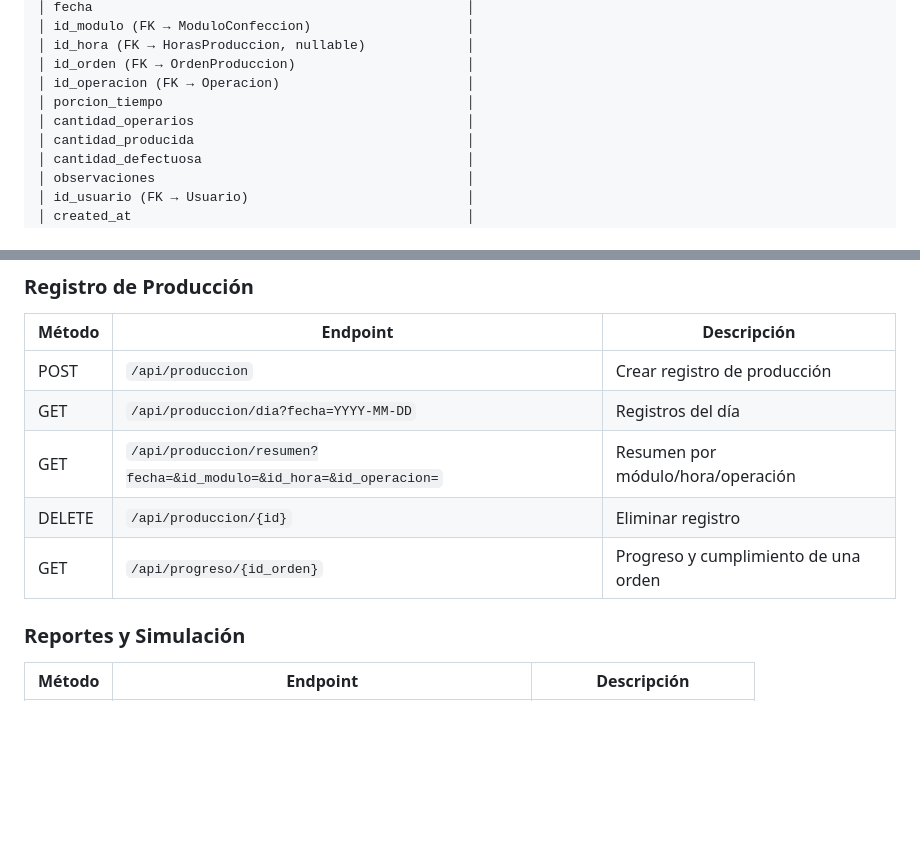
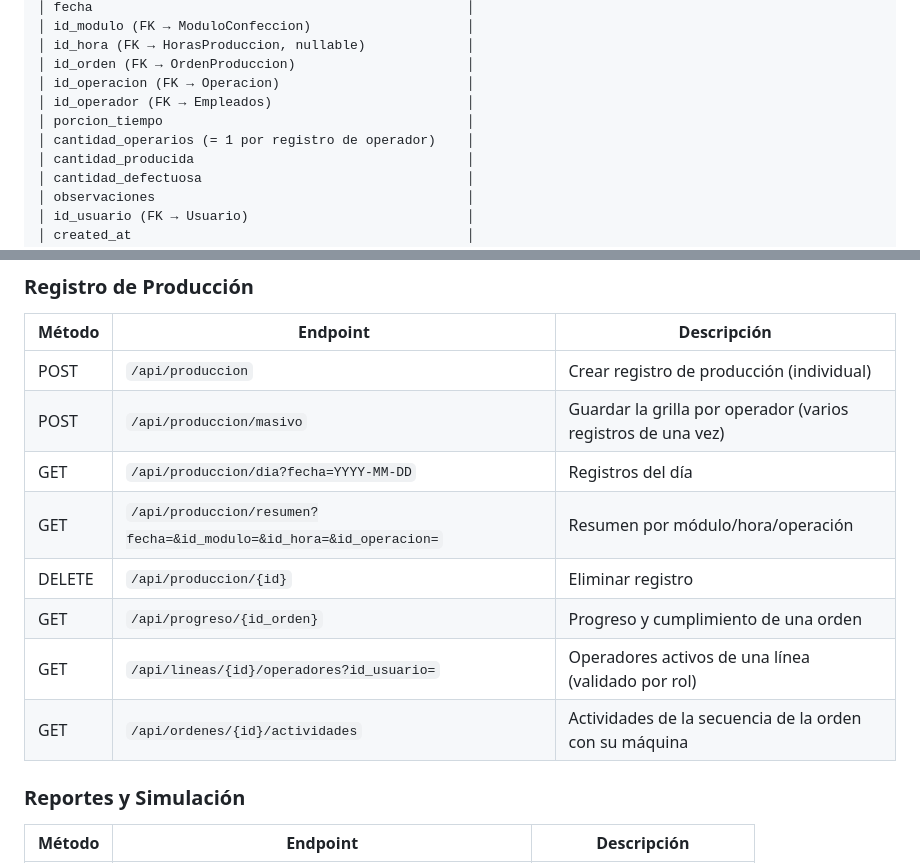
Before and after one commit to Nany1993/Produccion, a Markdown page: DOCUMENTACION.md, 2 parts joined by grey strips. GitHub-like rendering; blank space fills up the shorter version.

```diff
--- a/DOCUMENTACION.md
+++ b/DOCUMENTACION.md
@@ -251,8 +251,9 @@ Calcula la asignación óptima de operaciones a operarios.
 │ id_hora (FK → HorasProduccion, nullable)             │
 │ id_orden (FK → OrdenProduccion)                      │
 │ id_operacion (FK → Operacion)                        │
+│ id_operador (FK → Empleados)                         │
 │ porcion_tiempo                                       │
-│ cantidad_operarios                                   │
+│ cantidad_operarios (= 1 por registro de operador)    │
 │ cantidad_producida                                   │
 │ cantidad_defectuosa                                  │
 │ observaciones                                        │
@@ -509,11 +511,14 @@ Registro de producción real (diario o por actividad).
 
 | Método | Endpoint | Descripción |
 |--------|----------|-------------|
-| POST | `/api/produccion` | Crear registro de producción |
+| POST | `/api/produccion` | Crear registro de producción (individual) |
+| POST | `/api/produccion/masivo` | Guardar la grilla por operador (varios registros de una vez) |
 | GET | `/api/produccion/dia?fecha=YYYY-MM-DD` | Registros del día |
 | GET | `/api/produccion/resumen?fecha=&id_modulo=&id_hora=&id_operacion=` | Resumen por módulo/hora/operación |
 | DELETE | `/api/produccion/{id}` | Eliminar registro |
 | GET | `/api/progreso/{id_orden}` | Progreso y cumplimiento de una orden |
+| GET | `/api/lineas/{id}/operadores?id_usuario=` | Operadores activos de una línea (validado por rol) |
+| GET | `/api/ordenes/{id}/actividades` | Actividades de la secuencia de la orden con su máquina |
 
 ### Reportes y Simulación
 
```
Also changed, not shown: other parts of DOCUMENTACION.md (+23 -14 lines).
